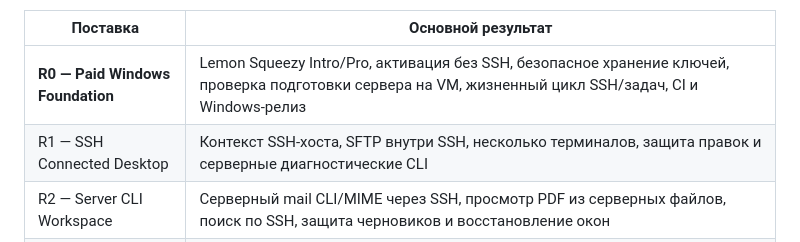
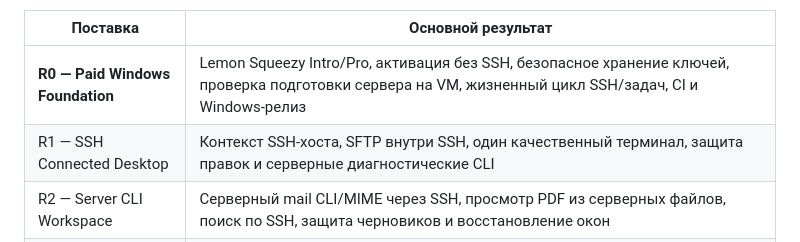
Before and after one commit to cybou-fr/fortiq, a Markdown page: README.md, the part around the change. GitHub-like rendering.

```diff
--- a/README.md
+++ b/README.md
@@ -340,7 +340,7 @@ flutter test           # модульные тесты
 | Поставка | Основной результат |
 |---|---|
 | **R0 — Paid Windows Foundation** | Lemon Squeezy Intro/Pro, активация без SSH, безопасное хранение ключей, проверка подготовки сервера на VM, жизненный цикл SSH/задач, CI и Windows-релиз |
-| R1 — SSH Connected Desktop | Контекст SSH-хоста, SFTP внутри SSH, несколько терминалов, защита правок и серверные диагностические CLI |
+| R1 — SSH Connected Desktop | Контекст SSH-хоста, SFTP внутри SSH, один качественный терминал, защита правок и серверные диагностические CLI |
 | R2 — Server CLI Workspace | Серверный mail CLI/MIME через SSH, просмотр PDF из серверных файлов, поиск по SSH, защита черновиков и восстановление окон |
 | R3 — Integration | Несколько серверов, уведомления, история и резервное копирование; Containers/Jobs после проверки потребности |
 | R4 — Advanced | Операции с разделами, расширенные медиа, дополнительные платформы и опциональные функции |
```
Also changed, not shown: docs/DEVELOPMENT_MATRIX.md (+5 -5 lines).
